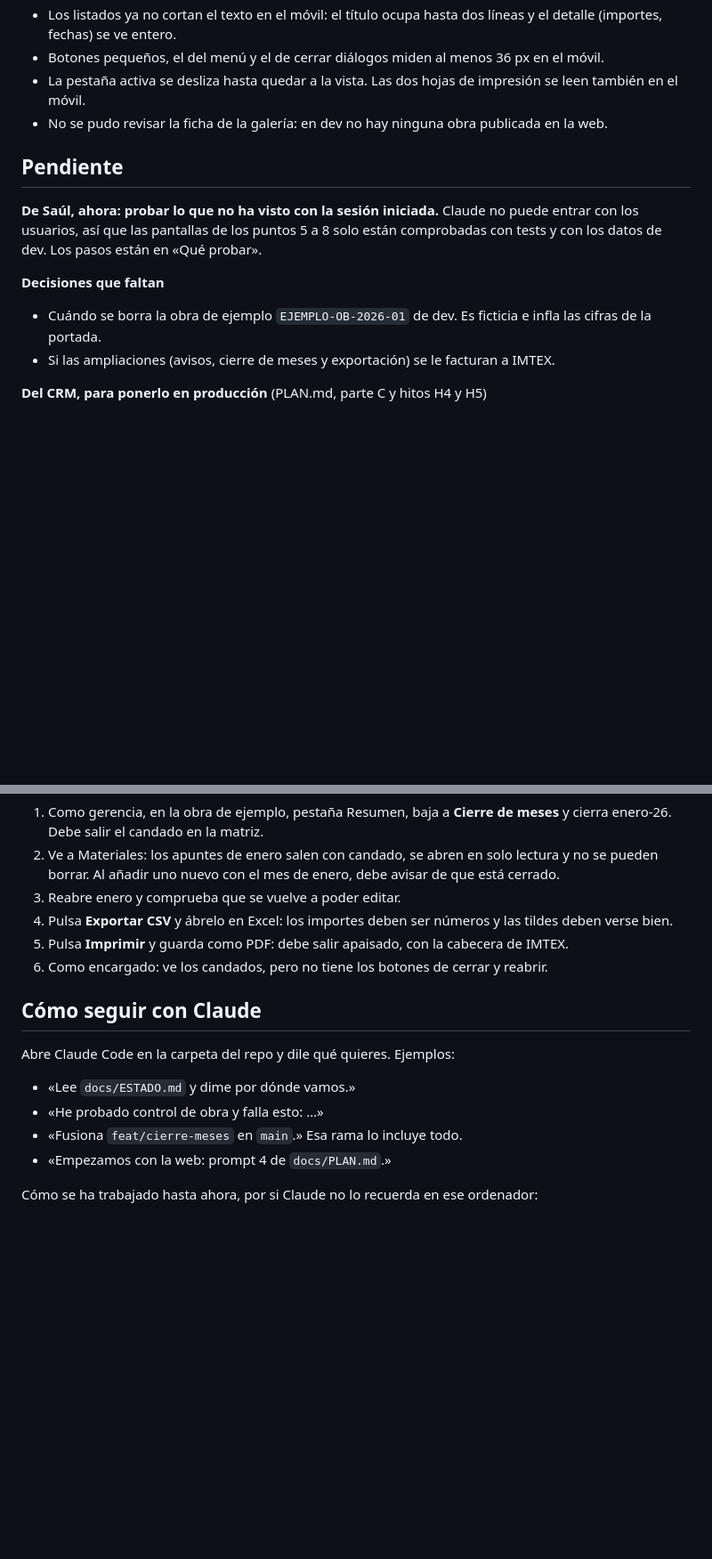
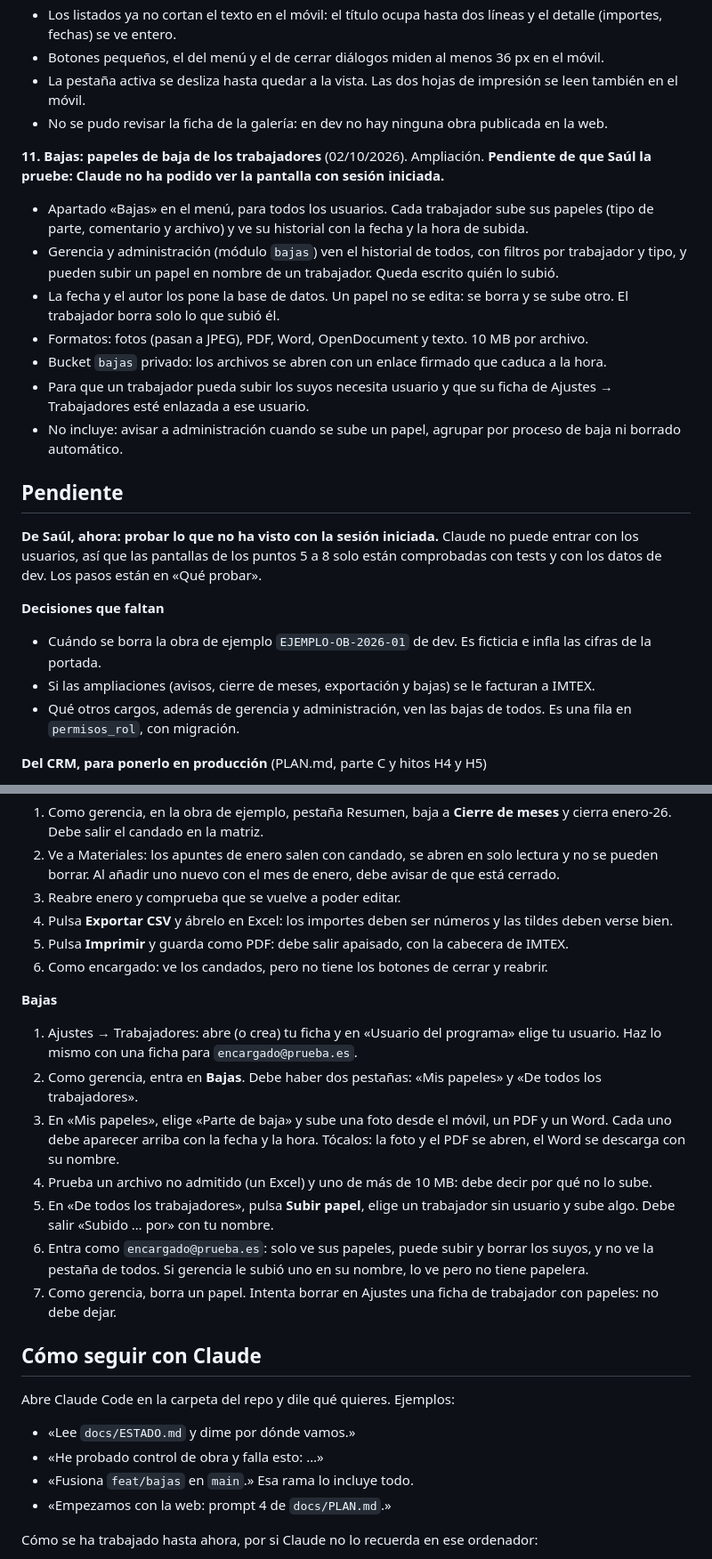
Before and after one commit to ContactoExtreweb/Imtex, a Markdown page: docs/ESTADO.md, 2 parts joined by grey strips. Shown at 89% size. GitHub-like rendering; blank space fills up the shorter version.

Commit message:
Estado y decisiones: apartado de bajas
Co-Authored-By: Claude Opus 5.5 <noreply@anthropic.com>

```diff
--- a/docs/ESTADO.md
+++ b/docs/ESTADO.md
@@ -72,13 +72,23 @@ El plan completo está en [PLAN.md](PLAN.md) y el porqué de cada decisión en [
 - La pestaña activa se desliza hasta quedar a la vista. Las dos hojas de impresión se leen también en el móvil.
 - No se pudo revisar la ficha de la galería: en dev no hay ninguna obra publicada en la web.
 
+**11. Bajas: papeles de baja de los trabajadores** (02/10/2026). Ampliación. **Pendiente de que Saúl la pruebe: Claude no ha podido ver la pantalla con sesión iniciada.**
+- Apartado «Bajas» en el menú, para todos los usuarios. Cada trabajador sube sus papeles (tipo de parte, comentario y archivo) y ve su historial con la fecha y la hora de subida.
+- Gerencia y administración (módulo `bajas`) ven el historial de todos, con filtros por trabajador y tipo, y pueden subir un papel en nombre de un trabajador. Queda escrito quién lo subió.
+- La fecha y el autor los pone la base de datos. Un papel no se edita: se borra y se sube otro. El trabajador borra solo lo que subió él.
+- Formatos: fotos (pasan a JPEG), PDF, Word, OpenDocument y texto. 10 MB por archivo.
+- Bucket `bajas` privado: los archivos se abren con un enlace firmado que caduca a la hora.
+- Para que un trabajador pueda subir los suyos necesita usuario y que su ficha de Ajustes → Trabajadores esté enlazada a ese usuario.
+- No incluye: avisar a administración cuando se sube un papel, agrupar por proceso de baja ni borrado automático.
+
 ## Pendiente
 
 **De Saúl, ahora: probar lo que no ha visto con la sesión iniciada.** Claude no puede entrar con los usuarios, así que las pantallas de los puntos 5 a 8 solo están comprobadas con tests y con los datos de dev. Los pasos están en «Qué probar».
 
 **Decisiones que faltan**
 - Cuándo se borra la obra de ejemplo `EJEMPLO-OB-2026-01` de dev. Es ficticia e infla las cifras de la portada.
-- Si las ampliaciones (avisos, cierre de meses y exportación) se le facturan a IMTEX.
+- Si las ampliaciones (avisos, cierre de meses, exportación y bajas) se le facturan a IMTEX.
+- Qué otros cargos, además de gerencia y administración, ven las bajas de todos. Es una fila en `permisos_rol`, con migración.
 
 **Del CRM, para ponerlo en producción** (PLAN.md, parte C y hitos H4 y H5)
 - Netlify: crear el sitio `imtex-crm` con base `crm/` y sus variables de entorno.
@@ -192,12 +203,21 @@ Vite enseña la dirección de red (por ejemplo, `http://192.168.1.143:5173`): á
 5. Pulsa **Imprimir** y guarda como PDF: debe salir apaisado, con la cabecera de IMTEX.
 6. Como encargado: ve los candados, pero no tiene los botones de cerrar y reabrir.
 
+**Bajas**
+1. Ajustes → Trabajadores: abre (o crea) tu ficha y en «Usuario del programa» elige tu usuario. Haz lo mismo con una ficha para `encargado@prueba.es`.
+2. Como gerencia, entra en **Bajas**. Debe haber dos pestañas: «Mis papeles» y «De todos los trabajadores».
+3. En «Mis papeles», elige «Parte de baja» y sube una foto desde el móvil, un PDF y un Word. Cada uno debe aparecer arriba con la fecha y la hora. Tócalos: la foto y el PDF se abren, el Word se descarga con su nombre.
+4. Prueba un archivo no admitido (un Excel) y uno de más de 10 MB: debe decir por qué no lo sube.
+5. En «De todos los trabajadores», pulsa **Subir papel**, elige un trabajador sin usuario y sube algo. Debe salir «Subido … por» con tu nombre.
+6. Entra como `encargado@prueba.es`: solo ve sus papeles, puede subir y borrar los suyos, y no ve la pestaña de todos. Si gerencia le subió uno en su nombre, lo ve pero no tiene papelera.
+7. Como gerencia, borra un papel. Intenta borrar en Ajustes una ficha de trabajador con papeles: no debe dejar.
+
 ## Cómo seguir con Claude
 
 Abre Claude Code en la carpeta del repo y dile qué quieres. Ejemplos:
 - «Lee `docs/ESTADO.md` y dime por dónde vamos.»
 - «He probado control de obra y falla esto: …»
-- «Fusiona `feat/cierre-meses` en `main`.» Esa rama lo incluye todo.
+- «Fusiona `feat/bajas` en `main`.» Esa rama lo incluye todo.
 - «Empezamos con la web: prompt 4 de `docs/PLAN.md`.»
 
 Cómo se ha trabajado hasta ahora, por si Claude no lo recuerda en ese ordenador:
```
Also changed, not shown: other parts of docs/ESTADO.md (+4 -3 lines), docs/decisiones.md (+5 -0 lines).
